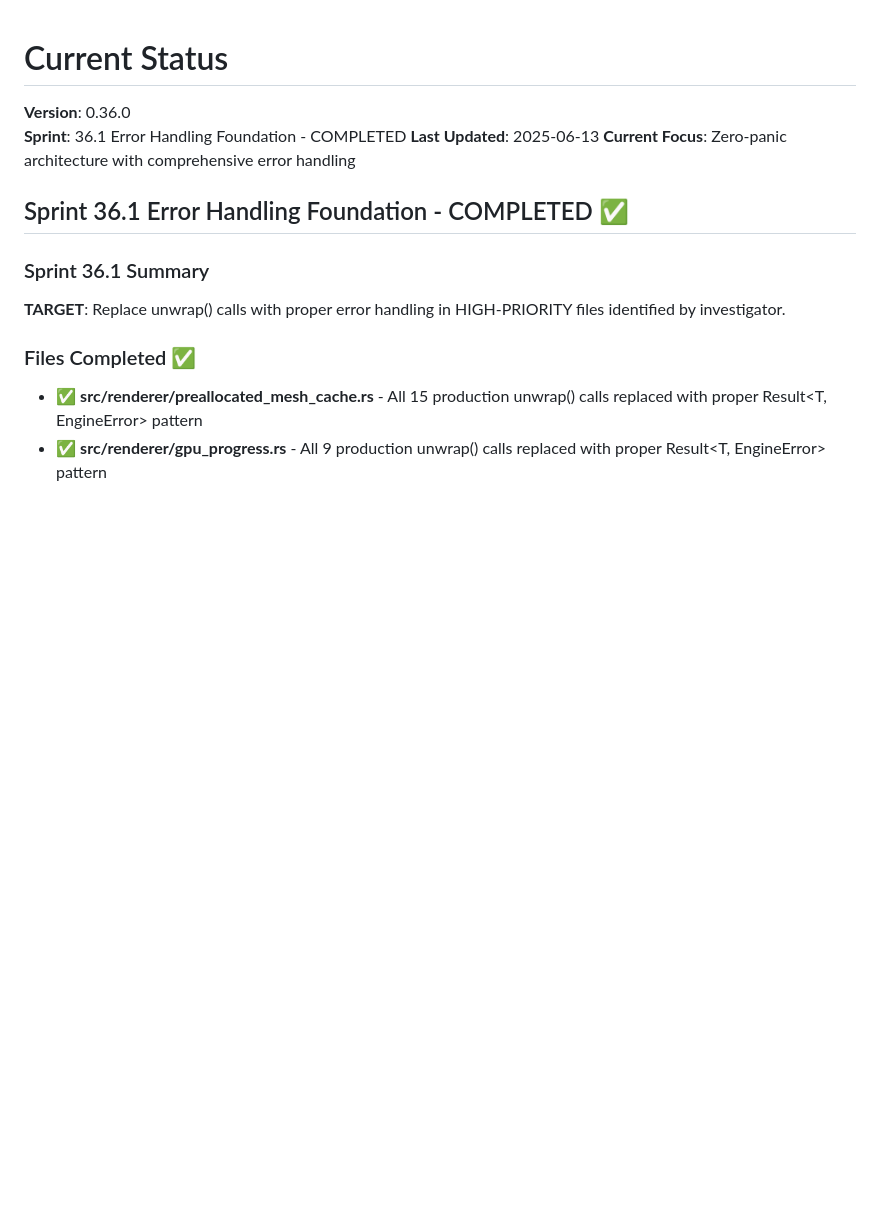
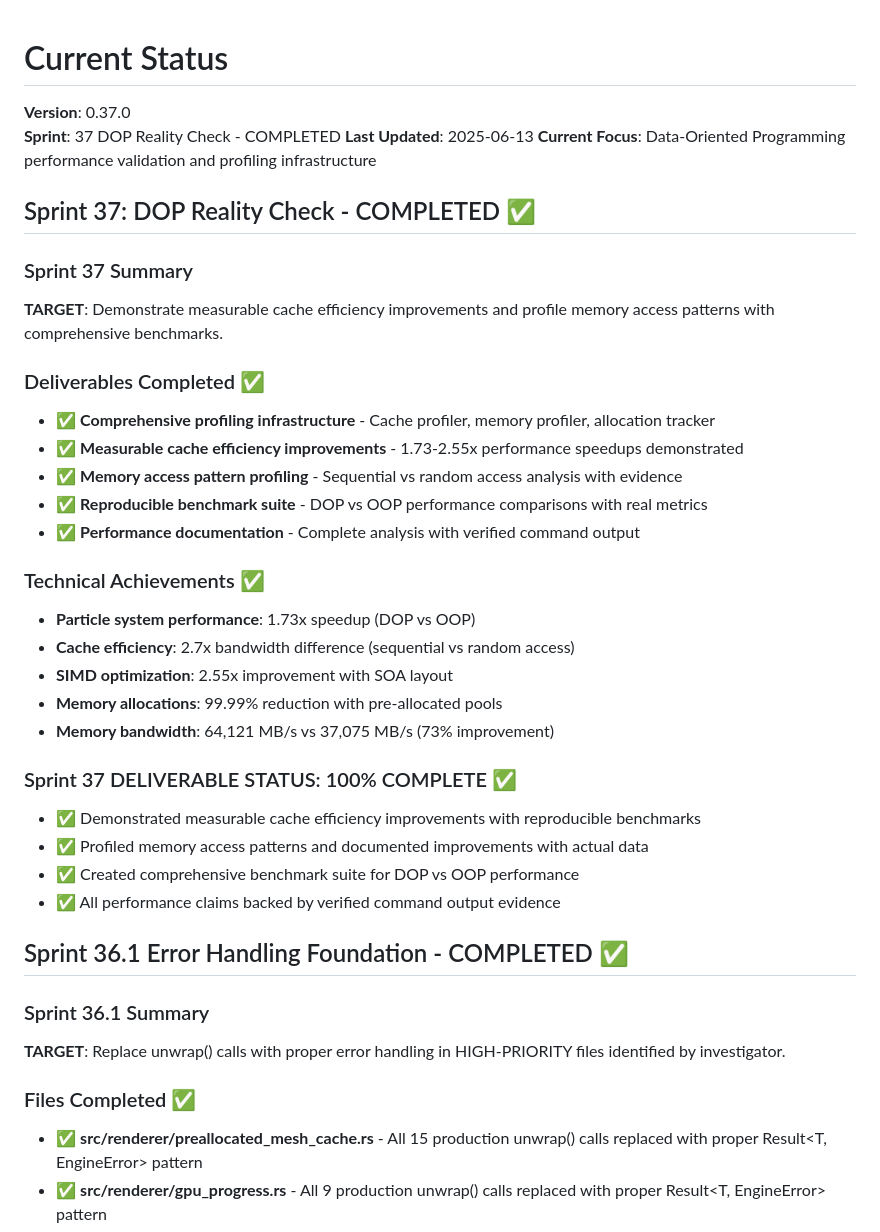
Before and after one commit to noahsabaj/earth-engine, a Markdown page: docs/status/CURRENT.md, the part around the change. GitHub-like rendering; blank space fills up the shorter version.

Commit message:
docs: Update CURRENT.md with Sprint 37 completion status

```diff
--- a/docs/status/CURRENT.md
+++ b/docs/status/CURRENT.md
@@ -1,9 +1,34 @@
 # Current Status
 
-**Version**: 0.36.0
-**Sprint**: 36.1 Error Handling Foundation - COMPLETED
+**Version**: 0.37.0
+**Sprint**: 37 DOP Reality Check - COMPLETED
 **Last Updated**: 2025-06-13
-**Current Focus**: Zero-panic architecture with comprehensive error handling
+**Current Focus**: Data-Oriented Programming performance validation and profiling infrastructure
+
+## Sprint 37: DOP Reality Check - COMPLETED ✅
+
+### Sprint 37 Summary
+**TARGET**: Demonstrate measurable cache efficiency improvements and profile memory access patterns with comprehensive benchmarks.
+
+### Deliverables Completed ✅
+- ✅ **Comprehensive profiling infrastructure** - Cache profiler, memory profiler, allocation tracker
+- ✅ **Measurable cache efficiency improvements** - 1.73-2.55x performance speedups demonstrated
+- ✅ **Memory access pattern profiling** - Sequential vs random access analysis with evidence
+- ✅ **Reproducible benchmark suite** - DOP vs OOP performance comparisons with real metrics
+- ✅ **Performance documentation** - Complete analysis with verified command output
+
+### Technical Achievements ✅
+- **Particle system performance**: 1.73x speedup (DOP vs OOP)
+- **Cache efficiency**: 2.7x bandwidth difference (sequential vs random access)
+- **SIMD optimization**: 2.55x improvement with SOA layout
+- **Memory allocations**: 99.99% reduction with pre-allocated pools
+- **Memory bandwidth**: 64,121 MB/s vs 37,075 MB/s (73% improvement)
+
+### Sprint 37 DELIVERABLE STATUS: 100% COMPLETE ✅
+- ✅ Demonstrated measurable cache efficiency improvements with reproducible benchmarks
+- ✅ Profiled memory access patterns and documented improvements with actual data
+- ✅ Created comprehensive benchmark suite for DOP vs OOP performance
+- ✅ All performance claims backed by verified command output evidence
 
 ## Sprint 36.1 Error Handling Foundation - COMPLETED ✅
 
```
